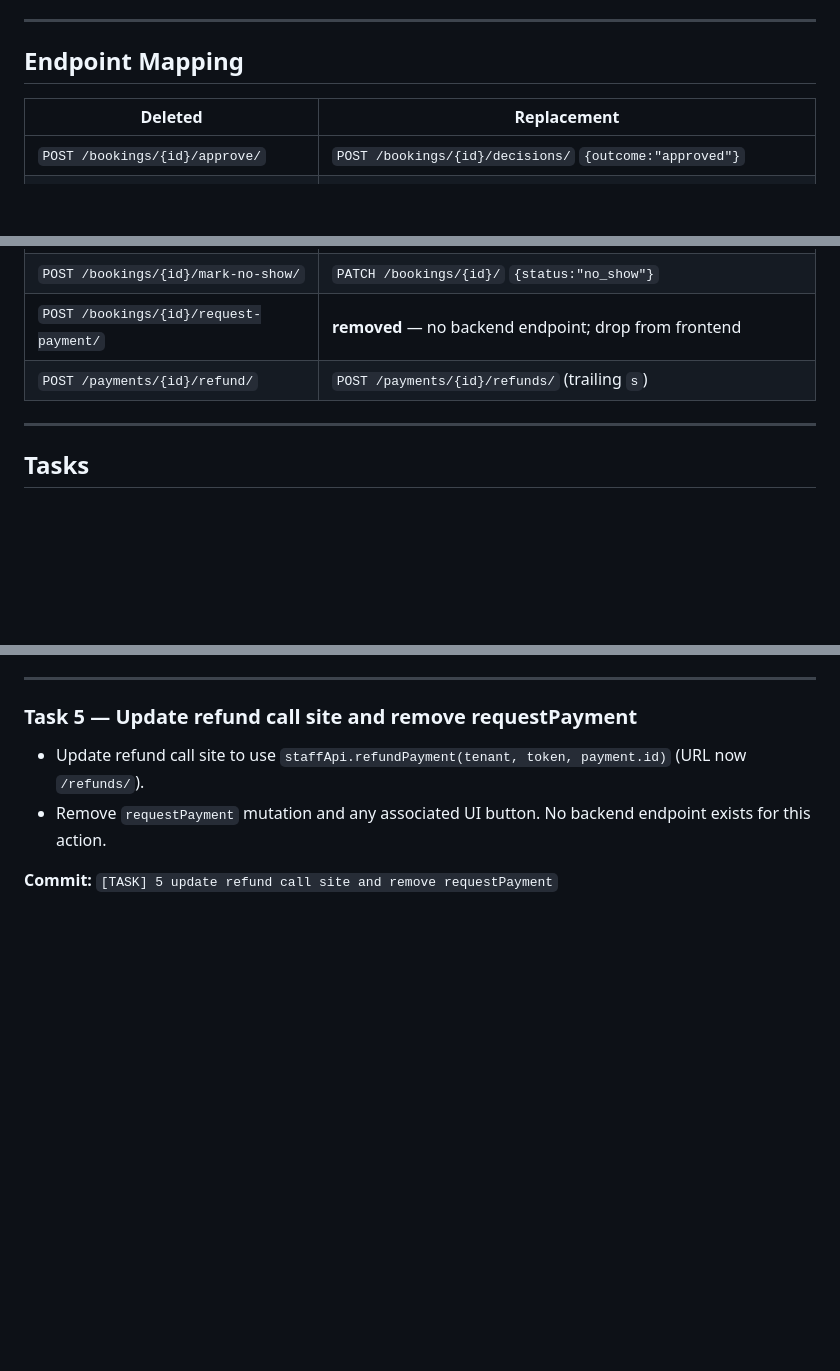
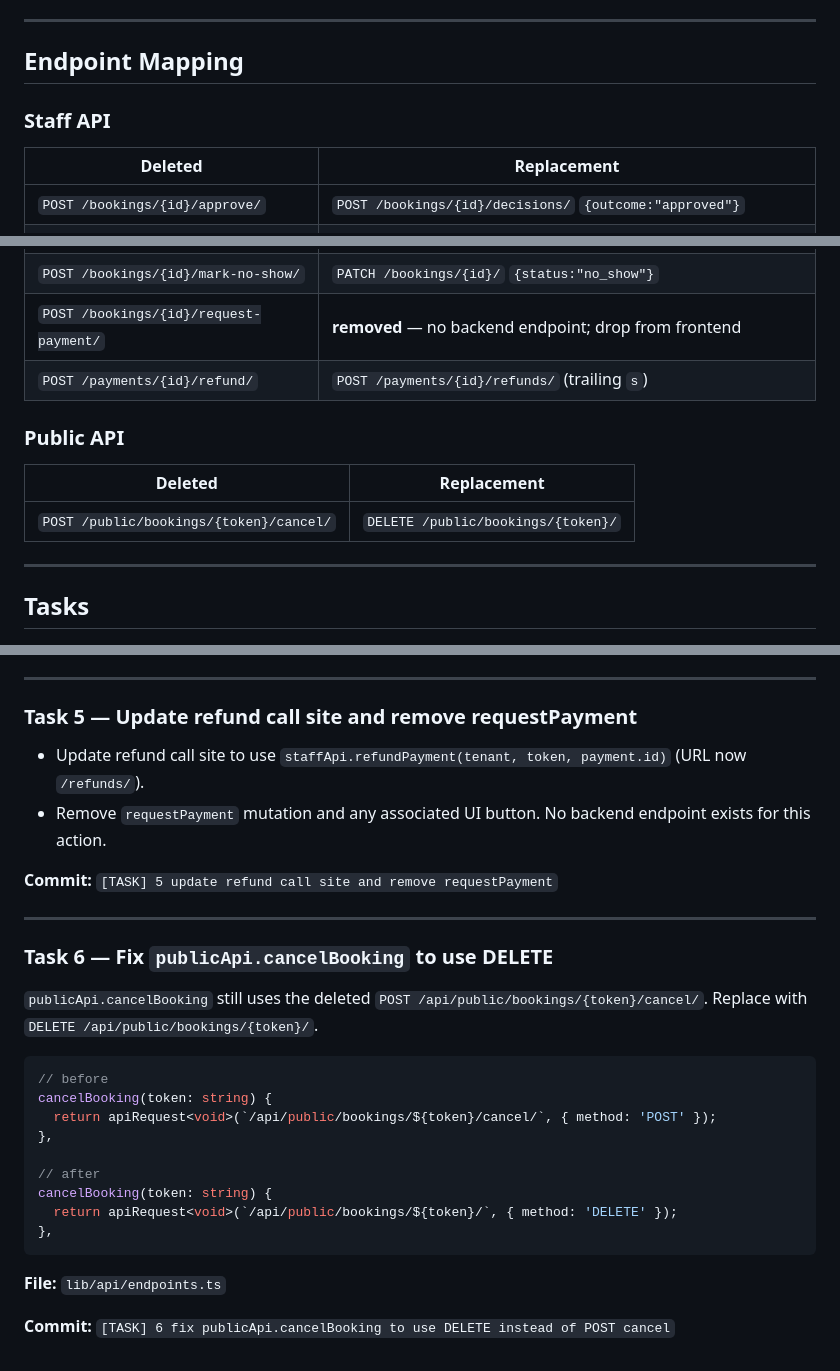
Before and after one commit to d-caruso/TableSched, a Markdown page: docs/frontend-plan/04-refactor-frontend-APIs.md, 3 parts joined by grey strips. GitHub-like rendering; blank space fills up the shorter version.

````diff
--- a/docs/frontend-plan/04-refactor-frontend-APIs.md
+++ b/docs/frontend-plan/04-refactor-frontend-APIs.md
@@ -12,6 +12,8 @@ or replaced. It does not duplicate the existing implementation plan.
 
 ## Endpoint Mapping
 
+### Staff API
+
 | Deleted | Replacement |
 |---|---|
 | `POST /bookings/{id}/approve/` | `POST /bookings/{id}/decisions/` `{outcome:"approved"}` |
@@ -22,6 +24,12 @@ or replaced. It does not duplicate the existing implementation plan.
 | `POST /bookings/{id}/mark-no-show/` | `PATCH /bookings/{id}/` `{status:"no_show"}` |
 | `POST /bookings/{id}/request-payment/` | **removed** — no backend endpoint; drop from frontend |
 | `POST /payments/{id}/refund/` | `POST /payments/{id}/refunds/` (trailing `s`) |
+
+### Public API
+
+| Deleted | Replacement |
+|---|---|
+| `POST /public/bookings/{token}/cancel/` | `DELETE /public/bookings/{token}/` |
 
 ---
 
@@ -120,3 +128,25 @@ staffApi.modifyBooking(tenant, token, booking.id, { starts_at, party_size, notes
 - Remove `requestPayment` mutation and any associated UI button. No backend endpoint exists for this action.
 
 **Commit:** `[TASK] 5 update refund call site and remove requestPayment`
+
+---
+
+### Task 6 — Fix `publicApi.cancelBooking` to use DELETE
+
+`publicApi.cancelBooking` still uses the deleted `POST /api/public/bookings/{token}/cancel/`. Replace with `DELETE /api/public/bookings/{token}/`.
+
+```ts
+// before
+cancelBooking(token: string) {
+  return apiRequest<void>(`/api/public/bookings/${token}/cancel/`, { method: 'POST' });
+},
+
+// after
+cancelBooking(token: string) {
+  return apiRequest<void>(`/api/public/bookings/${token}/`, { method: 'DELETE' });
+},
+```
+
+**File:** `lib/api/endpoints.ts`
+
+**Commit:** `[TASK] 6 fix publicApi.cancelBooking to use DELETE instead of POST cancel`
````
Also changed, not shown: docs/frontend-plan/04-refactor-frontend-APIs-branching-strategy.md (+88 -6 lines).
